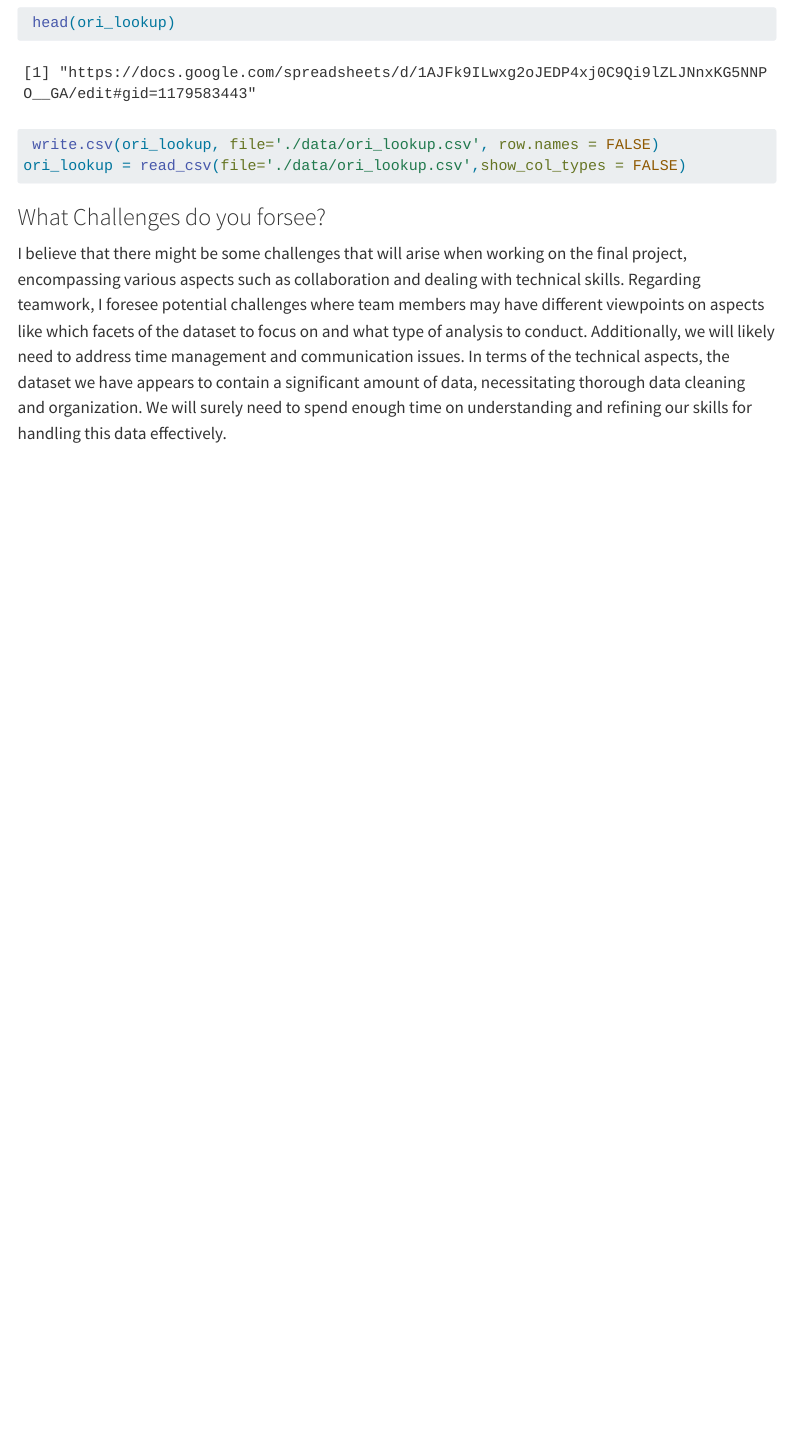
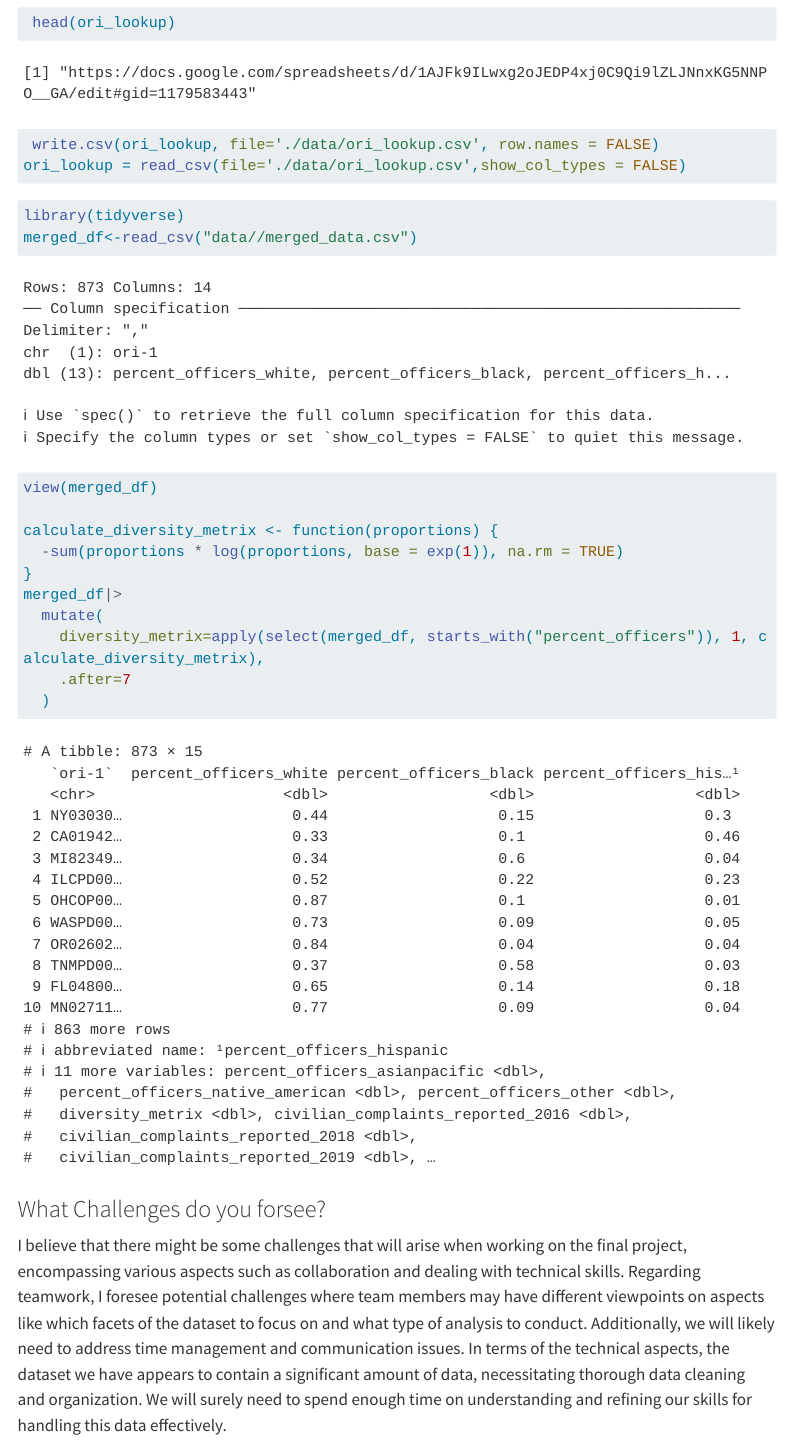
Before and after one commit to ss1234ss1/Analysis-on-Police-Accountability-and-the-number-of-Civilian-Complaints, a Quarto document (data.qmd): the page in a window 1100 px wide, from 5680 px down. Rendered offline with R 4.5, knitr and Pandoc in place of Quarto, with nearby package versions; some code elsewhere in the file could not run offline; menus at the side of the page are left out; long lines of code are wrapped; column names are cleaned by a stand-in for the janitor package.

Commit message:
Merged_data with diversity index

````diff
--- a/data.qmd
+++ b/data.qmd
@@ -183,6 +183,22 @@ ori_lookup = read_csv(file='./data/ori_lookup.csv',show_col_types = FALSE)
 
 
 
+```{r Merged Data Load and transformation}
+library(tidyverse)
+merged_df<-read_csv("data//merged_data.csv")
+view(merged_df)
+
+calculate_diversity_metrix <- function(proportions) {
+  -sum(proportions * log(proportions, base = exp(1)), na.rm = TRUE)
+}
+merged_df|>
+  mutate(
+    diversity_metrix=apply(select(merged_df, starts_with("percent_officers")), 1, calculate_diversity_metrix),
+    .after=7
+  )
+```
+
+
 
 ### What Challenges do you forsee?
 
````
Also changed, not shown: dataset/loan_refusal.RData.
